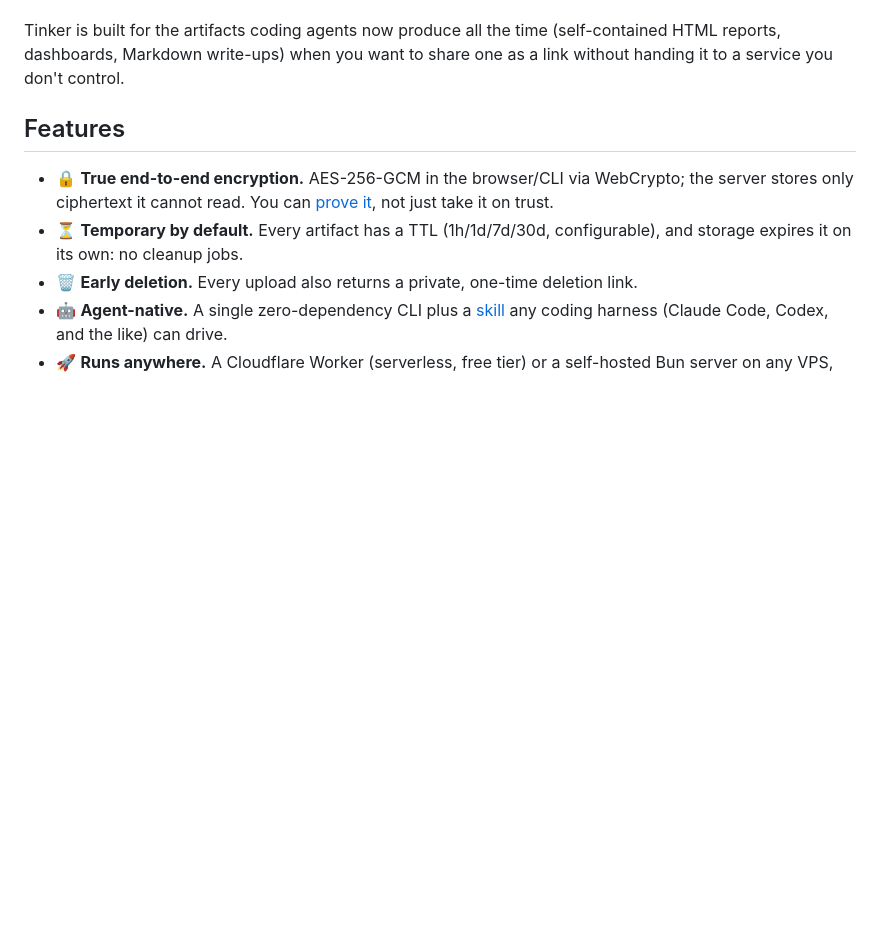
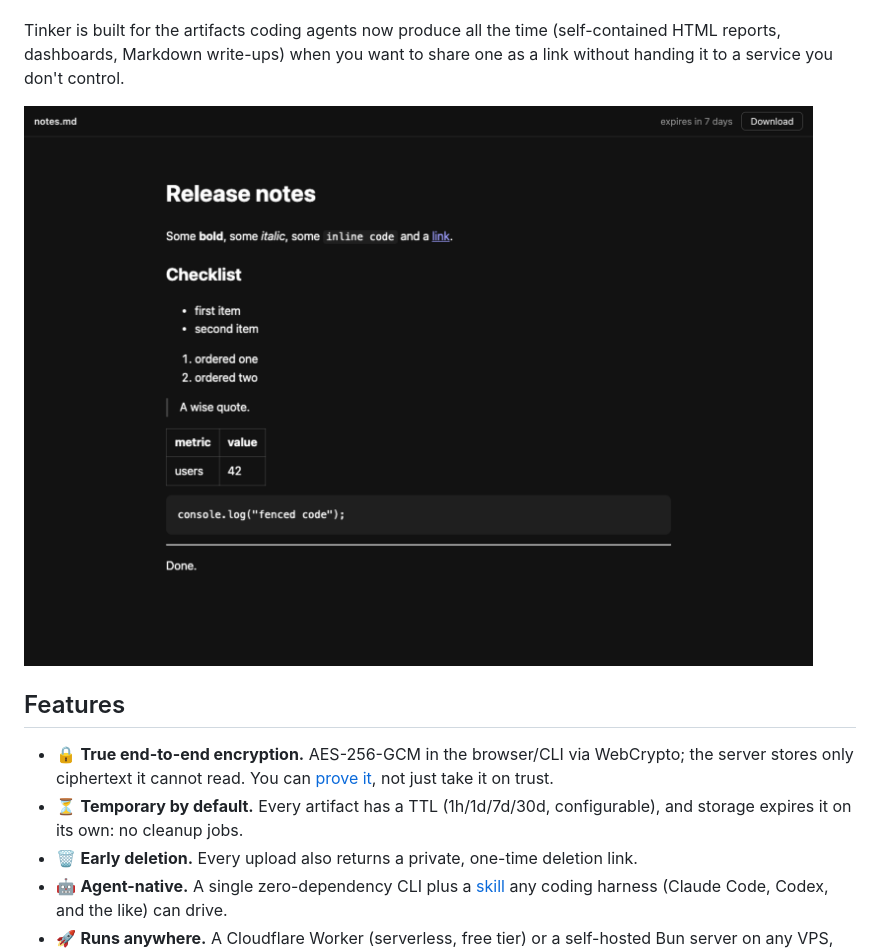
Before and after one commit to PizzaMarinara/tinker-artifacts, a Markdown page: README.md, the part around the change. Drawn GitHub-style; pictures changed too: docs/viewer.png (added); blank space fills up the shorter version.

Commit message:
docs(readme): add real viewer screenshot

```diff
--- a/README.md
+++ b/README.md
@@ -12,6 +12,8 @@ https://share.example.com/a/7xDXugysoXbE6TVoVYUo1w#0eCrt5TqtFgRbtfvdys3Zzt89ddQp
 Send that link to anyone. Their browser decrypts and renders the artifact. After 7 days it's gone. **The server never sees the content, even though you run it:** the decryption key lives only in the part of the URL after `#`, which browsers never send over the network.
 
 Tinker is built for the artifacts coding agents now produce all the time (self-contained HTML reports, dashboards, Markdown write-ups) when you want to share one as a link without handing it to a service you don't control.
+
+![A shared Markdown artifact, decrypted and rendered in the recipient's browser by the Tinker viewer](docs/viewer.png)
 
 ## Features
 
```
